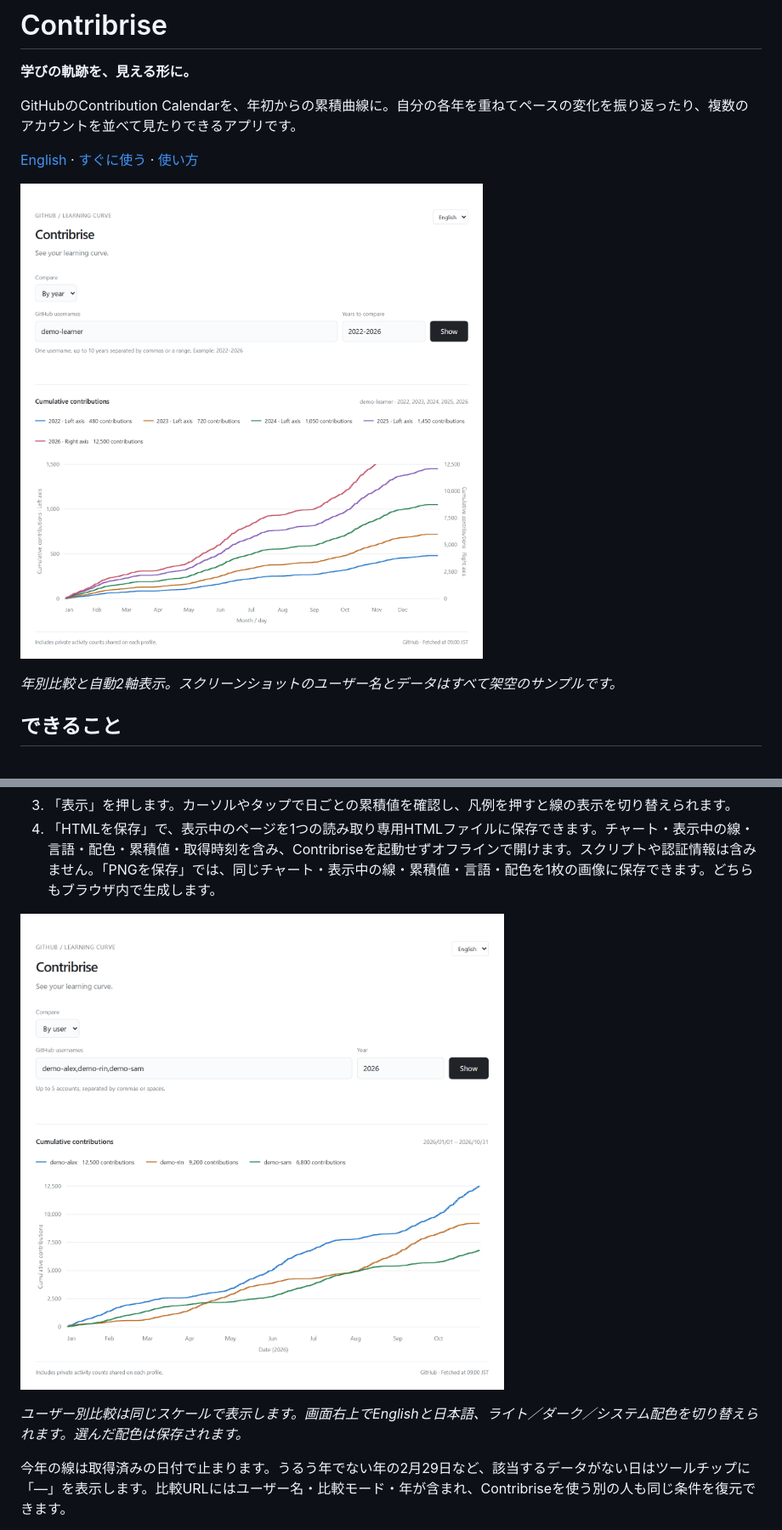
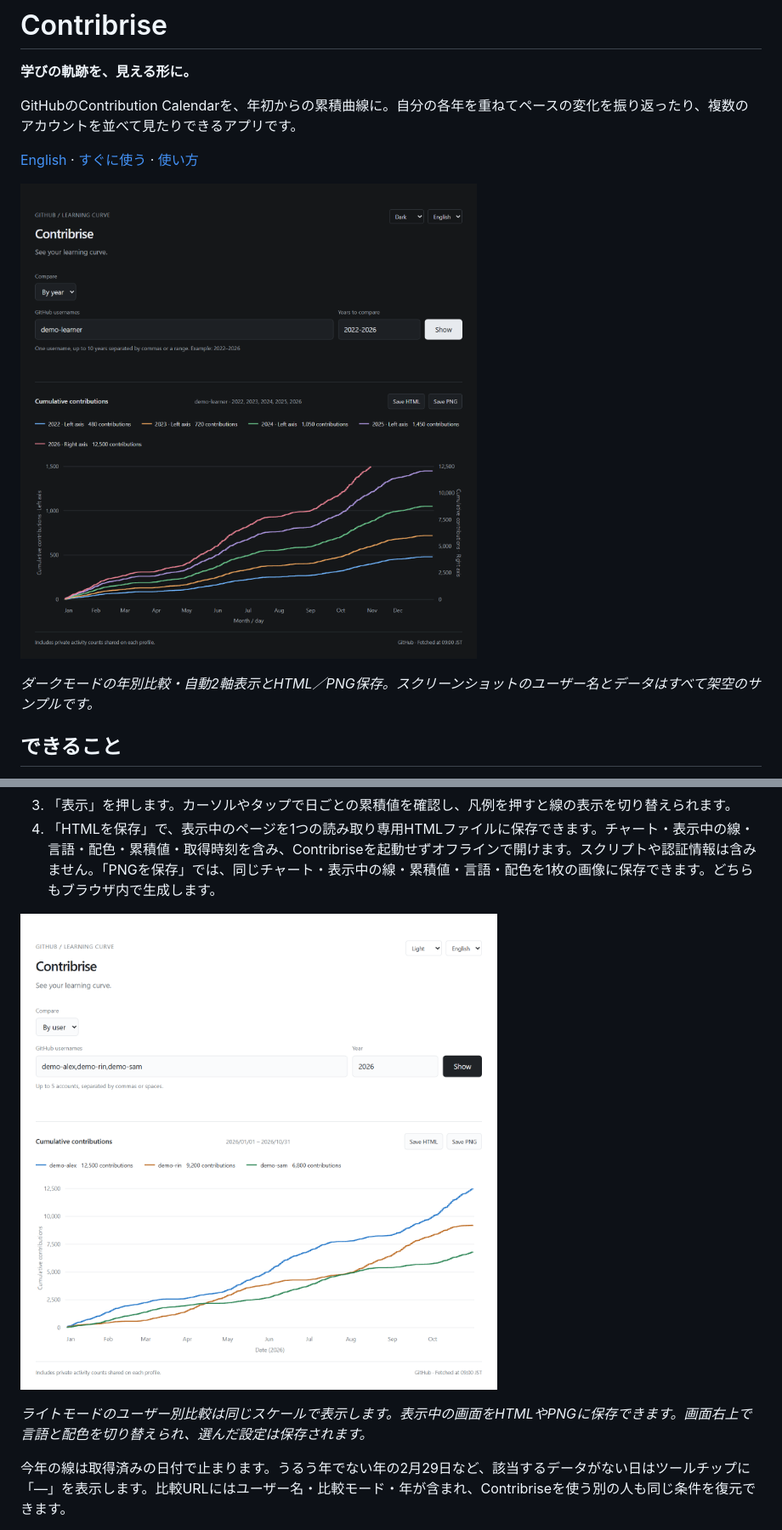
Before and after one commit to Hitoshi-Nakanishi/contribrise, a Markdown page: README.ja.md, 2 parts joined by grey strips. Shown at 85% size. Rendered like a GitHub page; pictures changed too: docs/images/user-comparison.png, docs/images/year-comparison.png.

Commit message:
Refresh README screenshots with dark mode and PNG export controls

```diff
--- a/README.ja.md
+++ b/README.ja.md
@@ -10,5 +10,5 @@ GitHubのContribution Calendarを、年初からの累積曲線に。自分の
 
-_年別比較と自動2軸表示。スクリーンショットのユーザー名とデータはすべて架空のサンプルです。_
+_ダークモードの年別比較・自動2軸表示とHTML／PNG保存。スクリーンショットのユーザー名とデータはすべて架空のサンプルです。_
 
 ## できること
 
@@ -45,5 +45,5 @@ python src/contribrise/app.py --open
 
-_ユーザー別比較は同じスケールで表示します。画面右上でEnglishと日本語、ライト／ダーク／システム配色を切り替えられます。選んだ配色は保存されます。_
+_ライトモードのユーザー別比較は同じスケールで表示します。表示中の画面をHTMLやPNGに保存できます。画面右上で言語と配色を切り替えられ、選んだ設定は保存されます。_
 
 今年の線は取得済みの日付で止まります。うるう年でない年の2月29日など、該当するデータがない日はツールチップに「—」を表示します。比較URLにはユーザー名・比較モード・年が含まれ、Contribriseを使う別の人も同じ条件を復元できます。
 
```
Also changed, not shown: other parts of README.ja.md (+2 -2 lines), README.md (+4 -4 lines).
